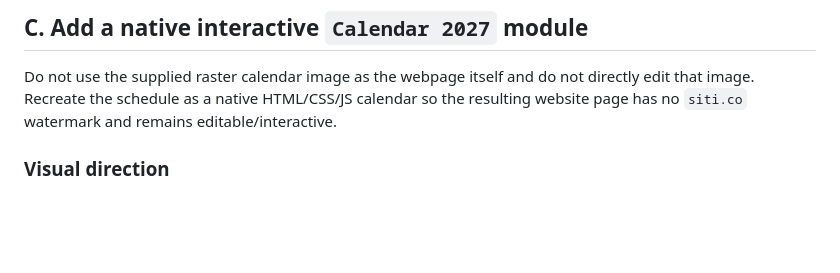
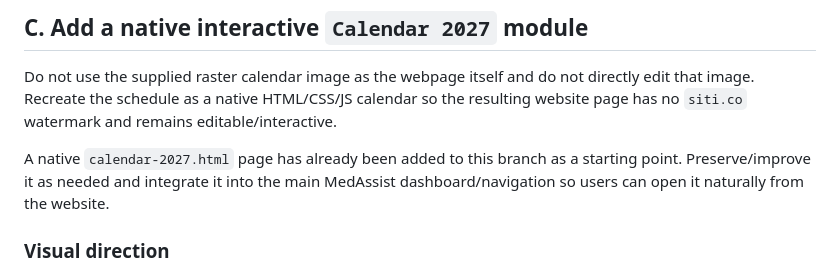
Before and after one commit to farizaazwa-gif/medassist-kk-bangi, a Markdown page: CODEX_TASK_COMPLETE_MEDASSIST.md, the part around one of its changes. Rendered like a GitHub page; blank space fills up the shorter version.

Commit message:
Correct Calendar 2027 August classification and integration instructions

```diff
--- a/CODEX_TASK_COMPLETE_MEDASSIST.md
+++ b/CODEX_TASK_COMPLETE_MEDASSIST.md
@@ -59,6 +59,8 @@ Enhance the existing HPT clerking CKD field.
 
 Do not use the supplied raster calendar image as the webpage itself and do not directly edit that image. Recreate the schedule as a native HTML/CSS/JS calendar so the resulting website page has no `siti.co` watermark and remains editable/interactive.
 
+A native `calendar-2027.html` page has already been added to this branch as a starting point. Preserve/improve it as needed and integrate it into the main MedAssist dashboard/navigation so users can open it naturally from the website.
+
 ### Visual direction
 - Soft watercolor / pastel / garden aesthetic inspired by the supplied design.
 - Header: `CALENDAR 2027` or `Calendar 2027`.
```
Also changed, not shown: other parts of CODEX_TASK_COMPLETE_MEDASSIST.md (+1 -1 lines).
